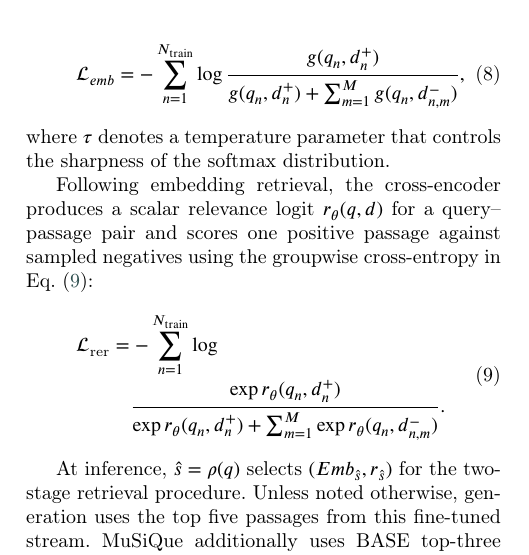
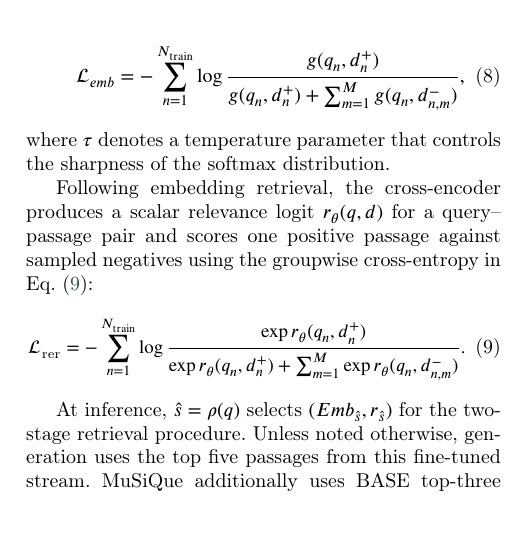
Before and after one commit to voidance13/CALIPER, a LaTeX paper (paper/cas-dc-template.tex): part of one column of page 5 of 12, cut so that both start at the same text. Compiled offline with pdfLaTeX; a LaTeX package or settings file that is missing is left out.

Commit message:
fit equation nine within the column

```diff
--- a/paper/cas-dc-template.tex
+++ b/paper/cas-dc-template.tex
@@ -231,11 +231,10 @@ where \(\tau\) denotes a temperature parameter that controls the sharpness of th
 
 Following embedding retrieval, the cross-encoder produces a scalar relevance logit \(r_{\theta}(q,d)\) for a query--passage pair and scores one positive passage against sampled negatives using the groupwise cross-entropy in Eq.~\eqref{eq:reranker-loss}:
 \begin{equation}\label{eq:reranker-loss}
-\begin{aligned}
-\mathcal{L}_{\text{rer}}
-&=-\sum_{n=1}^{N_{\mathrm{train}}}\log\\[-2pt]
-&\quad \frac{\exp r_{\theta}(q_n,d_n^+)}{\exp r_{\theta}(q_n,d_n^+)+\sum_{m=1}^{M}\exp r_{\theta}(q_n,d_{n,m}^-)}.
-\end{aligned}
+\resizebox{0.92\columnwidth}{!}{$\displaystyle
+\mathcal{L}_{\text{rer}}=-\sum_{n=1}^{N_{\mathrm{train}}}\log
+\frac{\exp r_{\theta}(q_n,d_n^+)}{\exp r_{\theta}(q_n,d_n^+)+\sum_{m=1}^{M}\exp r_{\theta}(q_n,d_{n,m}^-)}.
+$}
 \end{equation}
 
 At inference, \(\hat{s}=\rho(q)\) selects \((Emb_{\hat{s}},r_{\hat{s}})\) for the two-stage retrieval procedure. Unless noted otherwise, generation uses the top five passages from this fine-tuned stream. MuSiQue additionally uses BASE top-three passages as answer support, forming a dual-stream context. The retrieval-only recall in Table~\ref{retrieval} does not directly measure this combined generation context.
```
Also changed, not shown: figures/README.md, paper/CALIPER_current_manuscript.pdf, paper/figure_exports/README.md, 2 other files.
